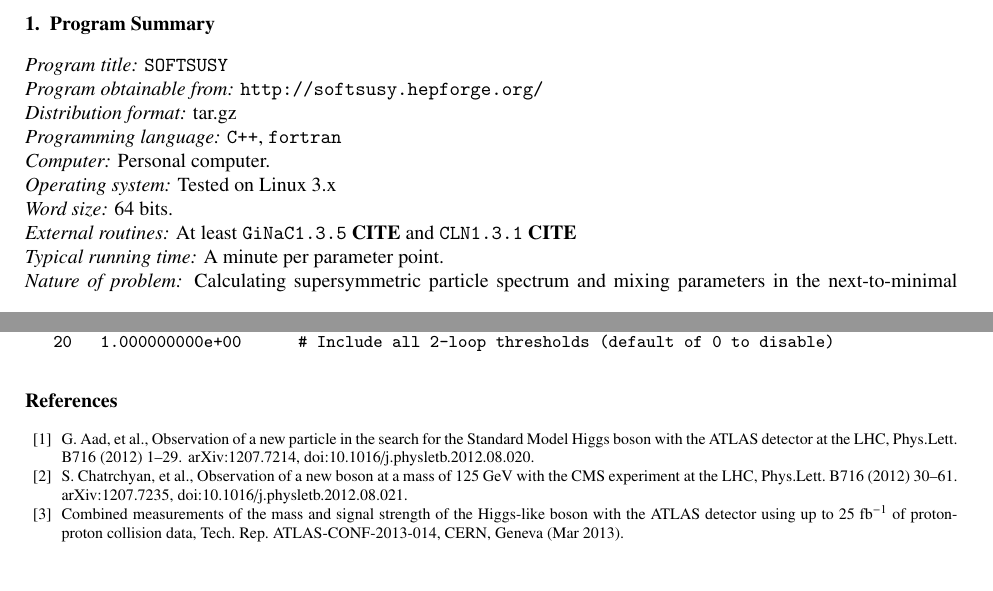
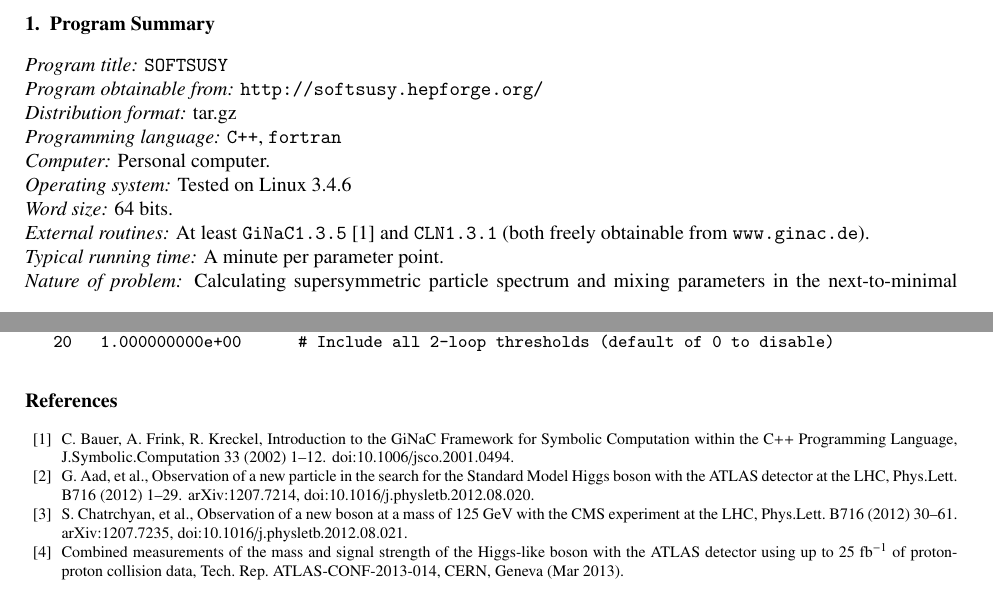
Before and after one commit to BAllanach/softsusy, a LaTeX paper (doc/threeLoop.tex, which reads doc/threeLoop.bib): two parts of pages 1 and 12 of 13, joined at a grey line, cut so that both start at the same text, the shorter picture padded with empty space. Compiled offline with pdfLaTeX.

Commit message:
added ginac cite

```diff
--- a/doc/threeLoop.bib
+++ b/doc/threeLoop.bib
@@ -1,3 +1,13 @@
+@article{ginac,
+      author         = "Bauer, C. and Frink, A. and Kreckel, R.",
+      title          = "{Introduction to the GiNaC Framework for Symbolic
+Computation within the C++ Programming Language}",
+      journal        = "J.Symbolic.Computation",
+      volume         = "33",
+      pages          = "1-12",
+      doi            = "10.1006/jsco.2001.0494",
+      year           = "2002",
+}
 @article{Belanger:2004yn,
       author         = "Belanger, G. and Boudjema, F. and Pukhov, A. and Semenov,
                         A.",
--- a/doc/threeLoop.tex
+++ b/doc/threeLoop.tex
@@ -79,10 +79,10 @@
 {\em Distribution format:}\/ tar.gz\\
 {\em Programming language:} {\tt C++}, {\tt fortran}\\
 {\em Computer:}\/ Personal computer.\\
-{\em Operating system:}\/ Tested on Linux 3.x\\
+{\em Operating system:}\/ Tested on Linux 3.4.6\\
 {\em Word size:}\/ 64 bits.\\
-{\em External routines:}\/ At least {\tt GiNaC1.3.5}~{\bf CITE} and {\tt
-  CLN1.3.1}~{\bf CITE}\\
+{\em External routines:}\/ At least {\tt GiNaC1.3.5}~\cite{ginac} and {\tt
+  CLN1.3.1}~(both freely obtainable from \verb|www.ginac.de|).\\
 {\em Typical running time:}\/ A minute per parameter point.\\
 {\em Nature of problem:}\/ Calculating supersymmetric particle spectrum and
 mixing parameters in the next-to-minimal minimal supersymmetric standard
```
Also changed, not shown: 1 other file.
